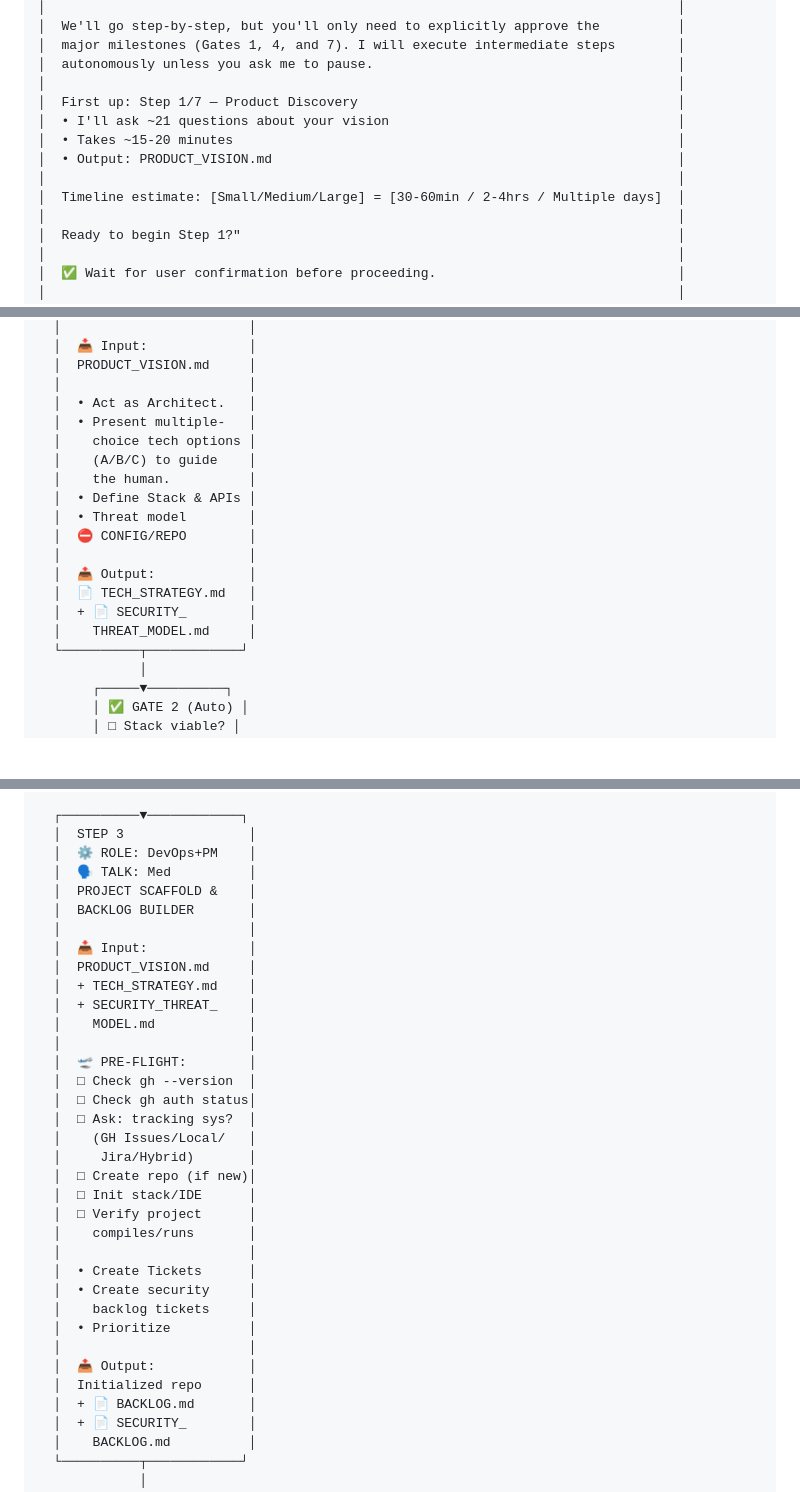
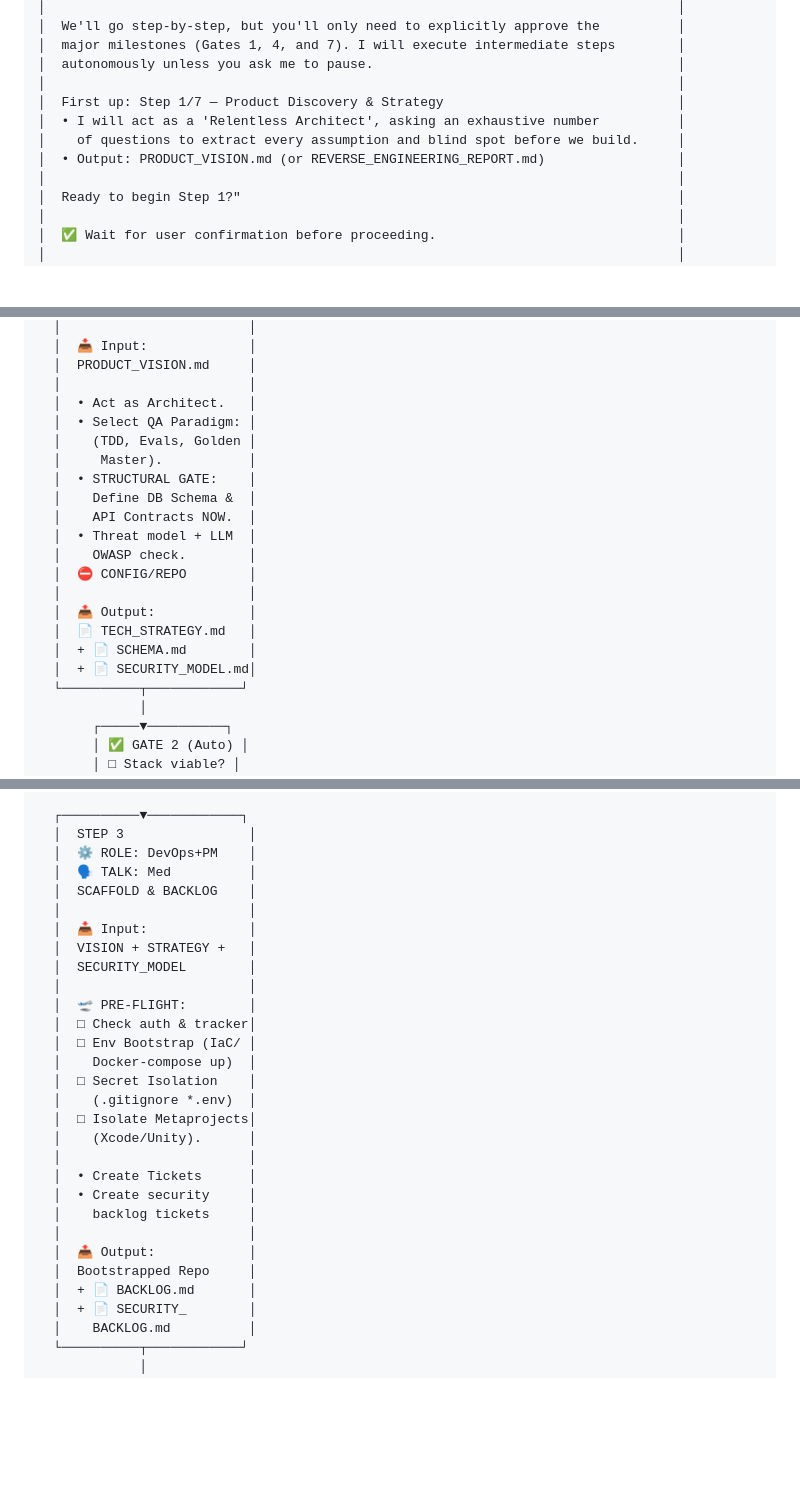
Before and after one commit to gapfDev/ai-dev-workflow, a Markdown page: .agent/workflows/ai-dev-flow-plan.md, 3 parts joined by grey strips. GitHub-like rendering; blank space fills up the shorter version.

```diff
--- a/.agent/workflows/ai-dev-flow-plan.md
+++ b/.agent/workflows/ai-dev-flow-plan.md
@@ -45,12 +45,10 @@
 │  major milestones (Gates 1, 4, and 7). I will execute intermediate steps        │
 │  autonomously unless you ask me to pause.                                       │
 │                                                                                 │
-│  First up: Step 1/7 — Product Discovery                                         │
-│  • I'll ask ~21 questions about your vision                                     │
-│  • Takes ~15-20 minutes                                                         │
-│  • Output: PRODUCT_VISION.md                                                    │
-│                                                                                 │
-│  Timeline estimate: [Small/Medium/Large] = [30-60min / 2-4hrs / Multiple days]  │
+│  First up: Step 1/7 — Product Discovery & Strategy                              │
+│  • I will act as a 'Relentless Architect', asking an exhaustive number          │
+│    of questions to extract every assumption and blind spot before we build.     │
+│  • Output: PRODUCT_VISION.md (or REVERSE_ENGINEERING_REPORT.md)                 │
 │                                                                                 │
 │  Ready to begin Step 1?"                                                        │
 │                                                                                 │
@@ -205,18 +204,20 @@
   │  PRODUCT_VISION.md     │
   │                        │
   │  • Act as Architect.   │
-  │  • Present multiple-   │
-  │    choice tech options │
-  │    (A/B/C) to guide    │
-  │    the human.          │
-  │  • Define Stack & APIs │
-  │  • Threat model        │
+  │  • Select QA Paradigm: │
+  │    (TDD, Evals, Golden │
+  │     Master).           │
+  │  • STRUCTURAL GATE:    │
+  │    Define DB Schema &  │
+  │    API Contracts NOW.  │
+  │  • Threat model + LLM  │
+  │    OWASP check.        │
   │  ⛔ CONFIG/REPO        │
   │                        │
   │  📤 Output:            │
   │  📄 TECH_STRATEGY.md   │
-  │  + 📄 SECURITY_        │
-  │    THREAT_MODEL.md     │
+  │  + 📄 SCHEMA.md        │
+  │  + 📄 SECURITY_MODEL.md│
   └──────────┬────────────┘
              │
        ┌─────▼──────────┐
@@ -254,33 +255,27 @@
   │  STEP 3                │
   │  ⚙️ ROLE: DevOps+PM    │
   │  🗣️ TALK: Med          │
-  │  PROJECT SCAFFOLD &    │
-  │  BACKLOG BUILDER       │
+  │  SCAFFOLD & BACKLOG    │
   │                        │
   │  📥 Input:             │
-  │  PRODUCT_VISION.md     │
-  │  + TECH_STRATEGY.md    │
-  │  + SECURITY_THREAT_    │
-  │    MODEL.md            │
+  │  VISION + STRATEGY +   │
+  │  SECURITY_MODEL        │
   │                        │
   │  🛫 PRE-FLIGHT:        │
-  │  □ Check gh --version  │
-  │  □ Check gh auth status│
-  │  □ Ask: tracking sys?  │
-  │    (GH Issues/Local/   │
-  │     Jira/Hybrid)       │
-  │  □ Create repo (if new)│
-  │  □ Init stack/IDE      │
-  │  □ Verify project      │
-  │    compiles/runs       │
+  │  □ Check auth & tracker│
+  │  □ Env Bootstrap (IaC/ │
+  │    Docker-compose up)  │
+  │  □ Secret Isolation    │
+  │    (.gitignore *.env)  │
+  │  □ Isolate Metaprojects│
+  │    (Xcode/Unity).      │
   │                        │
   │  • Create Tickets      │
   │  • Create security     │
   │    backlog tickets     │
-  │  • Prioritize          │
   │                        │
   │  📤 Output:            │
-  │  Initialized repo      │
+  │  Bootstrapped Repo     │
   │  + 📄 BACKLOG.md       │
   │  + 📄 SECURITY_        │
   │    BACKLOG.md          │
```
Also changed, not shown: other parts of .agent/workflows/ai-dev-flow-plan.md (+41 -44 lines).
